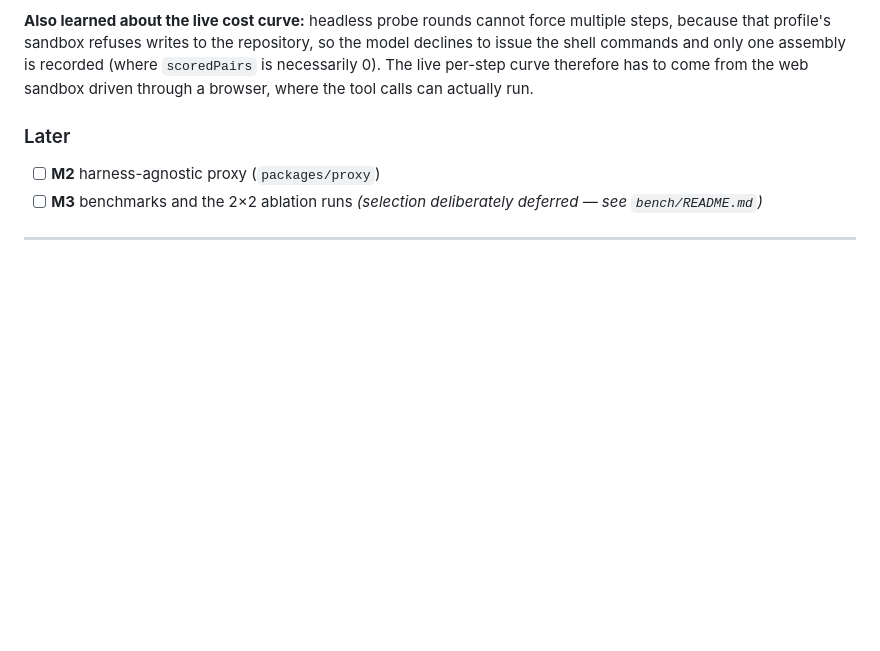
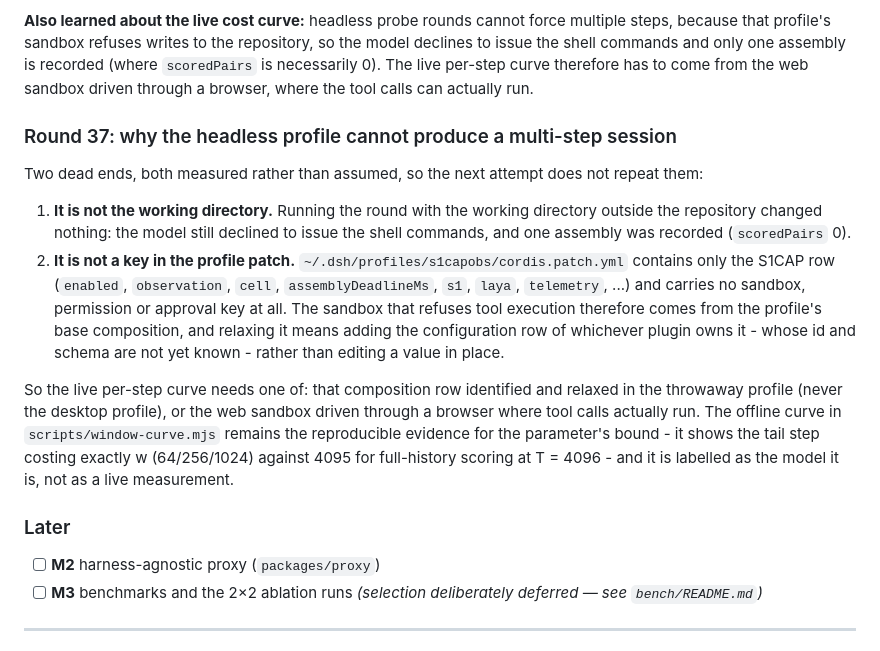
Before and after one commit to Jaffe2718/s1cap, a Markdown page: docs/STATUS.md, the part around the change. GitHub-like rendering; blank space fills up the shorter version.

Commit message:
docs(status): two measured dead ends for the live multi-step curve
Neither the working directory nor a profile-patch key explains it: running outside the repository changed nothing,
and cordis.patch.yml for the throwaway profile carries only the S1CAP row, with no sandbox, permission or approval
key. The refusing sandbox comes from the profile's base composition, so relaxing it means adding the owning plugin's
configuration row - id and schema not yet known - or driving the web sandbox through a browser where tool calls run.

The offline curve stays the reproducible evidence for the bound, explicitly labelled as the model it is: the tail step
costs exactly w (64/256/1024) against 4095 for full-history scoring at T = 4096.

```diff
--- a/docs/STATUS.md
+++ b/docs/STATUS.md
@@ -762,6 +762,23 @@ real profile before touching the panel.
 profile's sandbox refuses writes to the repository, so the model declines to issue the shell commands and only one
 assembly is recorded (where `scoredPairs` is necessarily 0). The live per-step curve therefore has to come from the
 web sandbox driven through a browser, where the tool calls can actually run.
+### Round 37: why the headless profile cannot produce a multi-step session
+
+Two dead ends, both measured rather than assumed, so the next attempt does not repeat them:
+
+1. **It is not the working directory.** Running the round with the working directory outside the repository changed
+   nothing: the model still declined to issue the shell commands, and one assembly was recorded (`scoredPairs` 0).
+2. **It is not a key in the profile patch.** `~/.dsh/profiles/s1capobs/cordis.patch.yml` contains only the S1CAP row
+   (`enabled`, `observation`, `cell`, `assemblyDeadlineMs`, `s1`, `laya`, `telemetry`, ...) and carries no sandbox,
+   permission or approval key at all. The sandbox that refuses tool execution therefore comes from the profile's base
+   composition, and relaxing it means adding the configuration row of whichever plugin owns it - whose id and schema
+   are not yet known - rather than editing a value in place.
+
+So the live per-step curve needs one of: that composition row identified and relaxed in the throwaway profile (never
+the desktop profile), or the web sandbox driven through a browser where tool calls actually run. The offline curve in
+`scripts/window-curve.mjs` remains the reproducible evidence for the parameter's bound - it shows the tail step
+costing exactly w (64/256/1024) against 4095 for full-history scoring at T = 4096 - and it is labelled as the model
+it is, not as a live measurement.
 ### Later
 
 - [ ] **M2** harness-agnostic proxy (`packages/proxy`)
```
